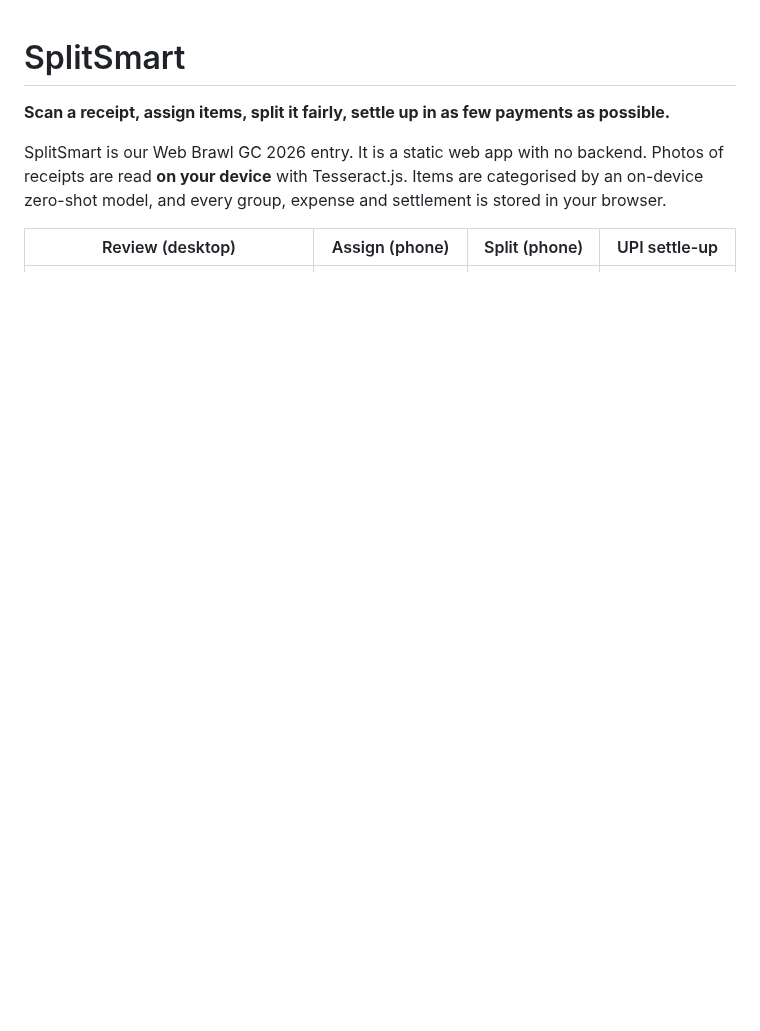
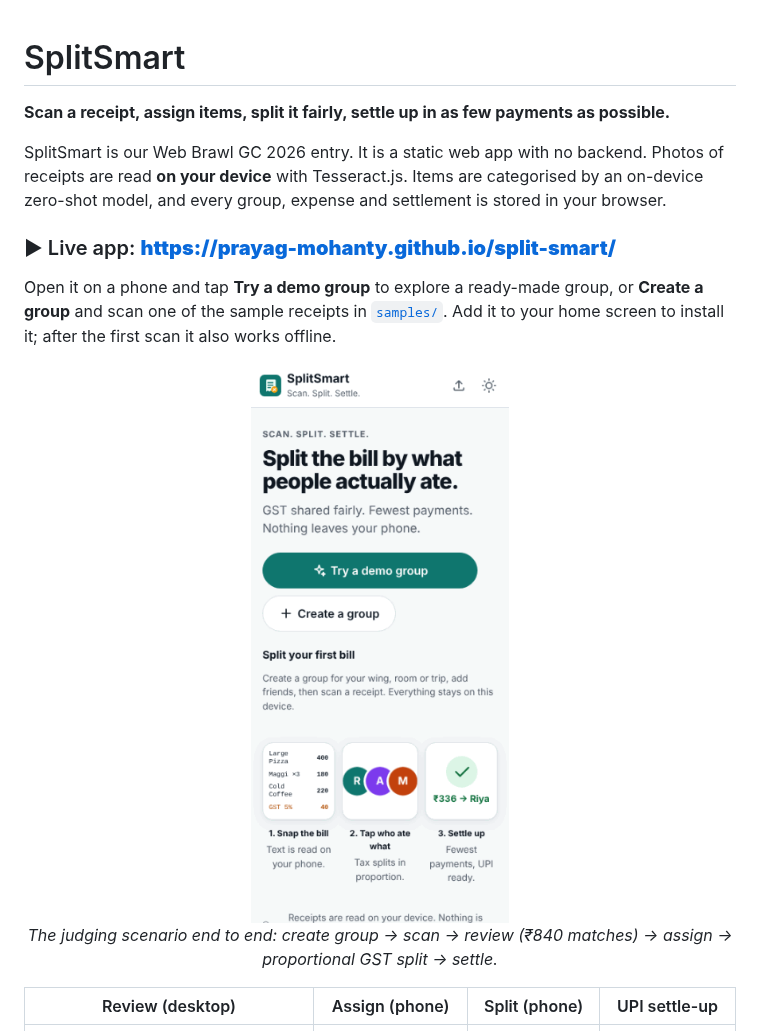
Before and after one commit to Prayag-Mohanty/split-smart, a Markdown page: README.md, the part around one of its changes. GitHub-like rendering; pictures changed too: docs/demo.gif (added); blank space fills up the shorter version.

```diff
--- a/README.md
+++ b/README.md
@@ -3,6 +3,15 @@
 **Scan a receipt, assign items, split it fairly, settle up in as few payments as possible.**
 
 SplitSmart is our Web Brawl GC 2026 entry. It is a static web app with no backend. Photos of receipts are read **on your device** with Tesseract.js. Items are categorised by an on-device zero-shot model, and every group, expense and settlement is stored in your browser.
+
+### ▶ Live app: **https://prayag-mohanty.github.io/split-smart/**
+
+Open it on a phone and tap **Try a demo group** to explore a ready-made group, or **Create a group** and scan one of the sample receipts in [`samples/`](samples). Add it to your home screen to install it; after the first scan it also works offline.
+
+<p align="center">
+  <img src="docs/demo.gif" alt="Walkthrough: create a group, scan a receipt, review, assign items, see the split and settle up" width="324">
+  <br><em>The judging scenario end to end: create group → scan → review (₹840 matches) → assign → proportional GST split → settle.</em>
+</p>
 
 | Review (desktop)                               | Assign (phone)                                | Split (phone)                               | UPI settle-up                           |
 | ---------------------------------------------- | --------------------------------------------- | ------------------------------------------- | --------------------------------------- |
```
Also changed, not shown: other parts of README.md (+27 -16 lines).
